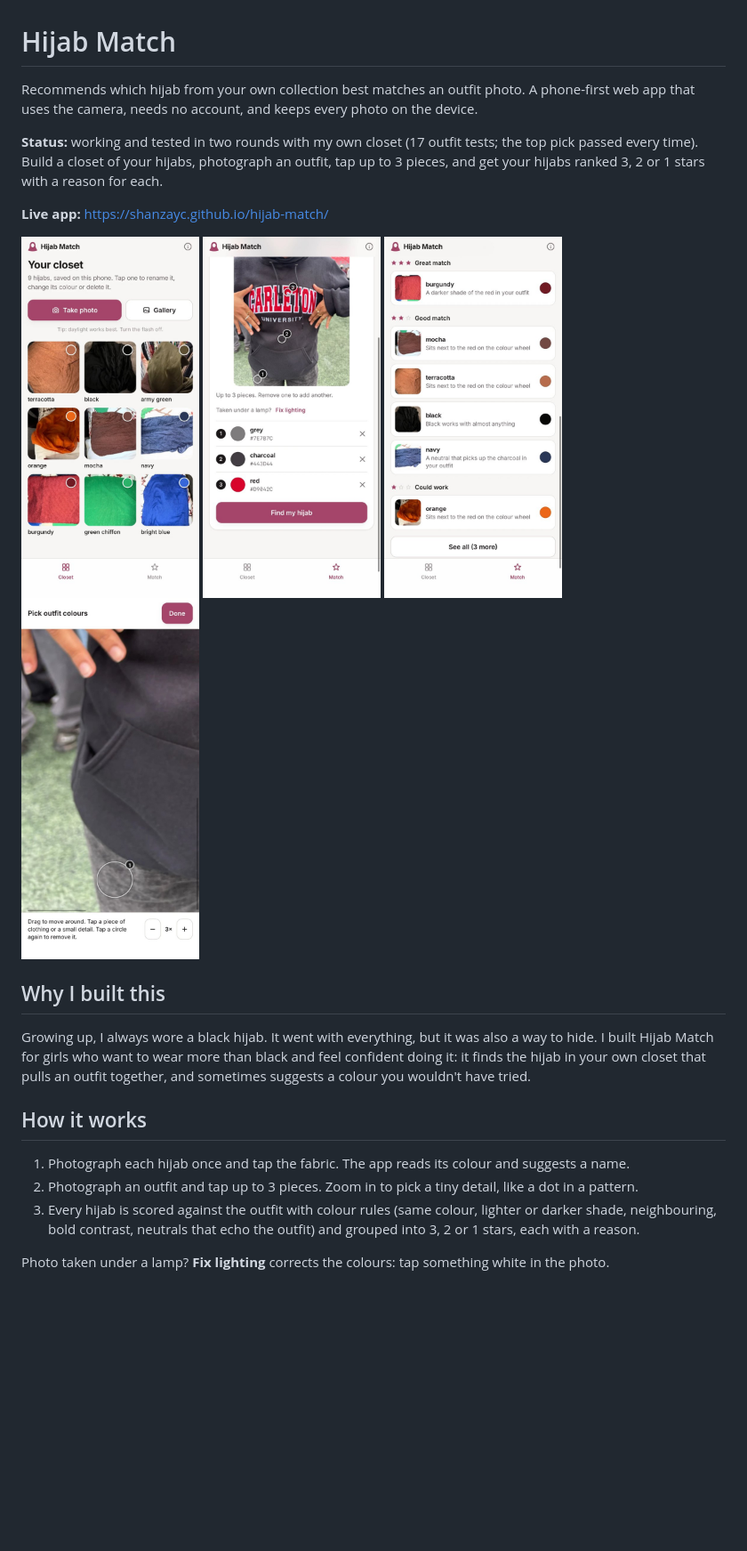
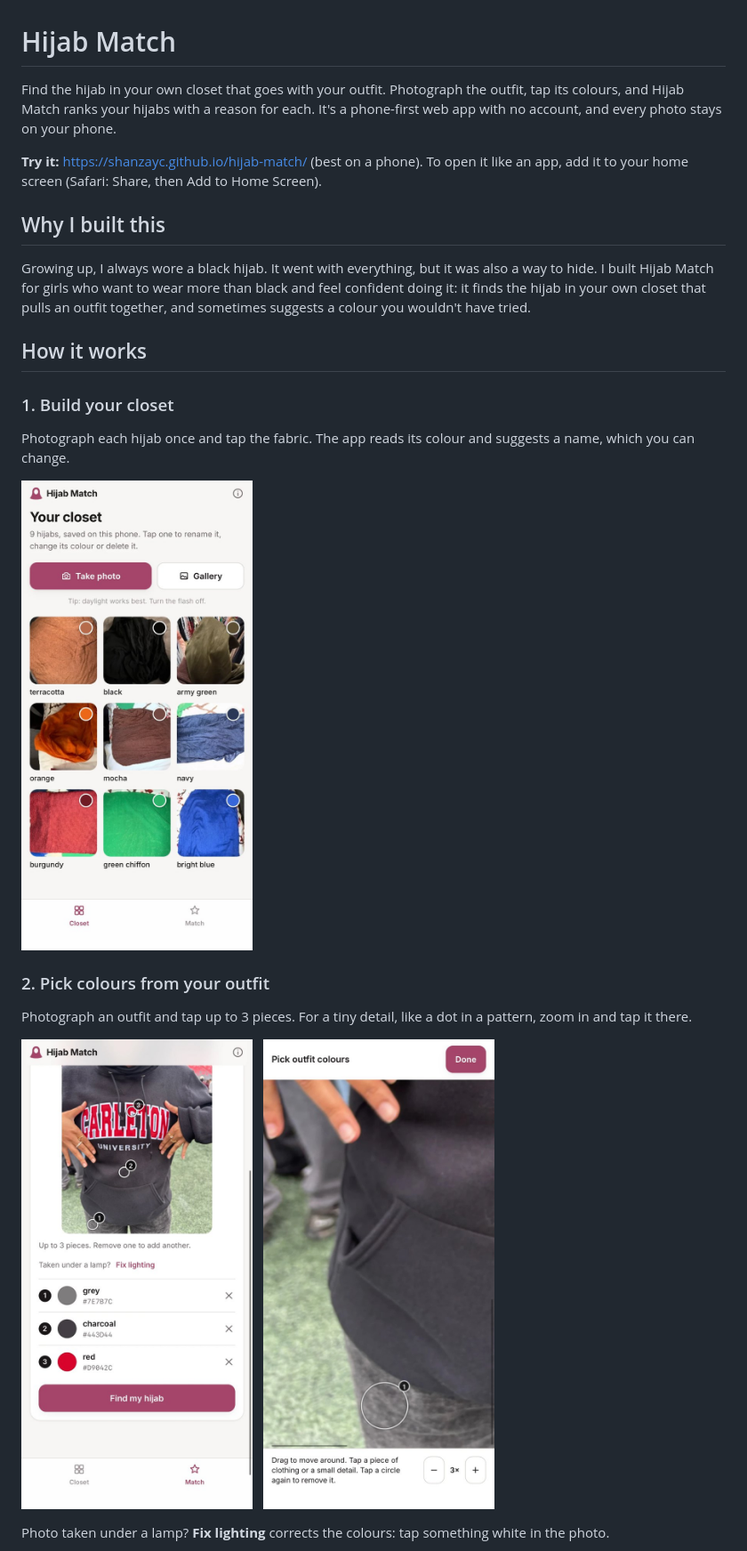
Before and after one commit to shanzayc/hijab-match, a Markdown page: README.md, the part around one of its changes. Shown at 89% size. Rendered like a GitHub page; blank space fills up the shorter version.

```diff
--- a/README.md
+++ b/README.md
@@ -1,17 +1,8 @@
 # Hijab Match
 
-Recommends which hijab from your own collection best matches an outfit photo. A phone-first web app that uses the camera, needs no account, and keeps every photo on the device.
+Find the hijab in your own closet that goes with your outfit. Photograph the outfit, tap its colours, and Hijab Match ranks your hijabs with a reason for each. It's a phone-first web app with no account, and every photo stays on your phone.
 
-**Status:** working and tested in two rounds with my own closet (17 outfit tests; the top pick passed every time). Build a closet of your hijabs, photograph an outfit, tap up to 3 pieces, and get your hijabs ranked 3, 2 or 1 stars with a reason for each.
-
-**Live app:** <https://shanzayc.github.io/hijab-match/>
-
-<p>
-  <img src="screenshots/closet.jpg" width="200" alt="The closet screen: a grid of saved hijabs, each with its colour">
-  <img src="screenshots/pick-colours.jpg" width="200" alt="An outfit photo with three pieces tapped: grey, charcoal and red">
-  <img src="screenshots/results.jpg" width="200" alt="Results grouped into 3, 2 and 1 stars, each hijab with a reason">
-  <img src="screenshots/zoom.jpg" width="200" alt="The zoom view for picking a small detail in the outfit">
-</p>
+**Try it:** <https://shanzayc.github.io/hijab-match/> (best on a phone). To open it like an app, add it to your home screen (Safari: Share, then Add to Home Screen).
 
 ## Why I built this
 
@@ -19,9 +10,21 @@ Growing up, I always wore a black hijab. It went with everything, but it was als
 
 ## How it works
 
-1. Photograph each hijab once and tap the fabric. The app reads its colour and suggests a name.
-2. Photograph an outfit and tap up to 3 pieces. Zoom in to pick a tiny detail, like a dot in a pattern.
-3. Every hijab is scored against the outfit with colour rules (same colour, lighter or darker shade, neighbouring, bold contrast, neutrals that echo the outfit) and grouped into 3, 2 or 1 stars, each with a reason.
+### 1. Build your closet
+
+Photograph each hijab once and tap the fabric. The app reads its colour and suggests a name, which you can change.
+
+<img src="screenshots/closet.jpg" width="260" alt="The closet screen: a grid of saved hijabs, each with its colour">
+
+### 2. Pick colours from your outfit
+
+Photograph an outfit and tap up to 3 pieces. For a tiny detail, like a dot in a pattern, zoom in and tap it there.
+
+<p>
+  <img src="screenshots/pick-colours.jpg" width="260" alt="An outfit photo with three pieces tapped: grey, charcoal and red">
+  &nbsp;
+  <img src="screenshots/zoom.jpg" width="260" alt="The zoom view for picking a small detail in the outfit">
+</p>
 
 Photo taken under a lamp? **Fix lighting** corrects the colours: tap something white in the photo.
 
```
Also changed, not shown: other parts of README.md (+26 -18 lines).
